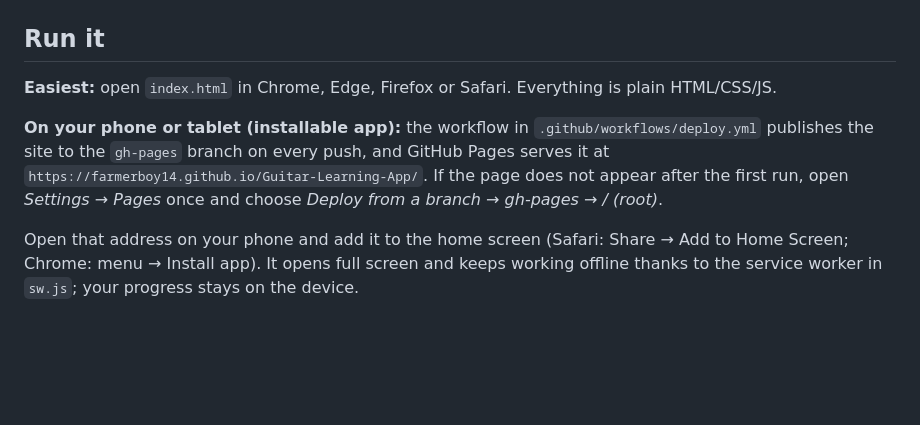
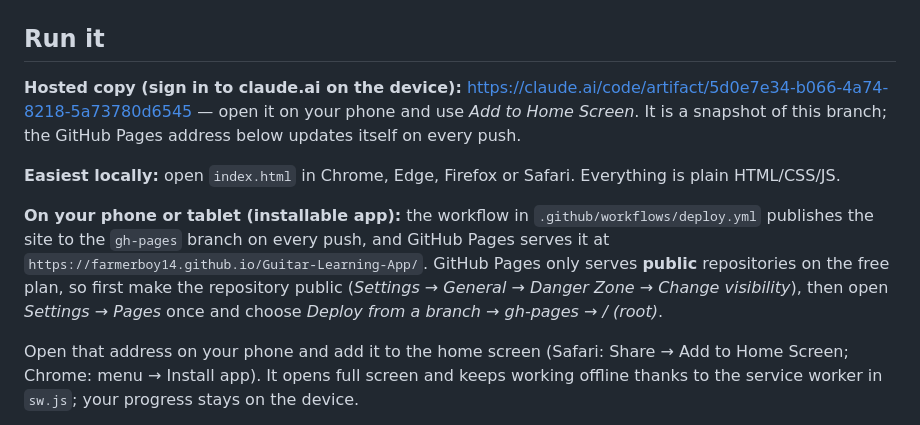
Before and after one commit to Farmerboy14/Guitar-Learning-App, a Markdown page: README.md, the part around the change. Rendered like a GitHub page; blank space fills up the shorter version.

Commit message:
README: hosted link and GitHub Pages visibility note
Co-Authored-By: Claude Fable 5.1 <noreply@anthropic.com>
Claude-Session: https://claude.ai/code/session_01UVC1zry7NpG9NUKRi9UVuR

```diff
--- a/README.md
+++ b/README.md
@@ -16,10 +16,12 @@ It runs entirely in your browser: no account, no install, no build step.
 
 ## Run it
 
-**Easiest:** open `index.html` in Chrome, Edge, Firefox or Safari. Everything is plain HTML/CSS/JS.
+**Hosted copy (sign in to claude.ai on the device):** https://claude.ai/code/artifact/5d0e7e34-b066-4a74-8218-5a73780d6545 — open it on your phone and use *Add to Home Screen*. It is a snapshot of this branch; the GitHub Pages address below updates itself on every push.
+
+**Easiest locally:** open `index.html` in Chrome, Edge, Firefox or Safari. Everything is plain HTML/CSS/JS.
 
 **On your phone or tablet (installable app):** the workflow in `.github/workflows/deploy.yml` publishes the site to the `gh-pages` branch on every push, and GitHub Pages serves it at
-`https://farmerboy14.github.io/Guitar-Learning-App/`. If the page does not appear after the first run, open *Settings → Pages* once and choose *Deploy from a branch → gh-pages → / (root)*.
+`https://farmerboy14.github.io/Guitar-Learning-App/`. GitHub Pages only serves **public** repositories on the free plan, so first make the repository public (*Settings → General → Danger Zone → Change visibility*), then open *Settings → Pages* once and choose *Deploy from a branch → gh-pages → / (root)*.
 
 Open that address on your phone and add it to the home screen (Safari: Share → Add to Home Screen; Chrome: menu → Install app). It opens full screen and keeps working offline thanks to the service worker in `sw.js`; your progress stays on the device.
 
```
